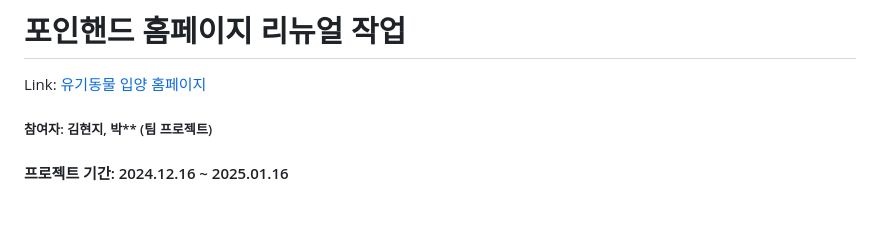
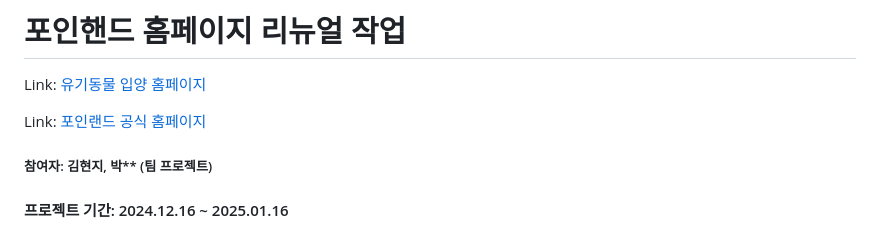
Before and after one commit to hyunji1117/Stray-animal-adoption-website, a Markdown page: README.md, the part around the change. GitHub-like rendering; blank space fills up the shorter version.

```diff
--- a/README.md
+++ b/README.md
@@ -1,5 +1,7 @@
 # 포인핸드 홈페이지 리뉴얼 작업
 Link: [유기동물 입양 홈페이지](https://hyunji1117.github.io/Stray-animal-adoption-website/, "바로가기")
+
+Link: [포인랜드 공식 홈페이지](https://pawinhand.kr/index.html, "바로가기")
 
 ##### 참여자: 김현지, 박** (팀 프로젝트)
 
```
